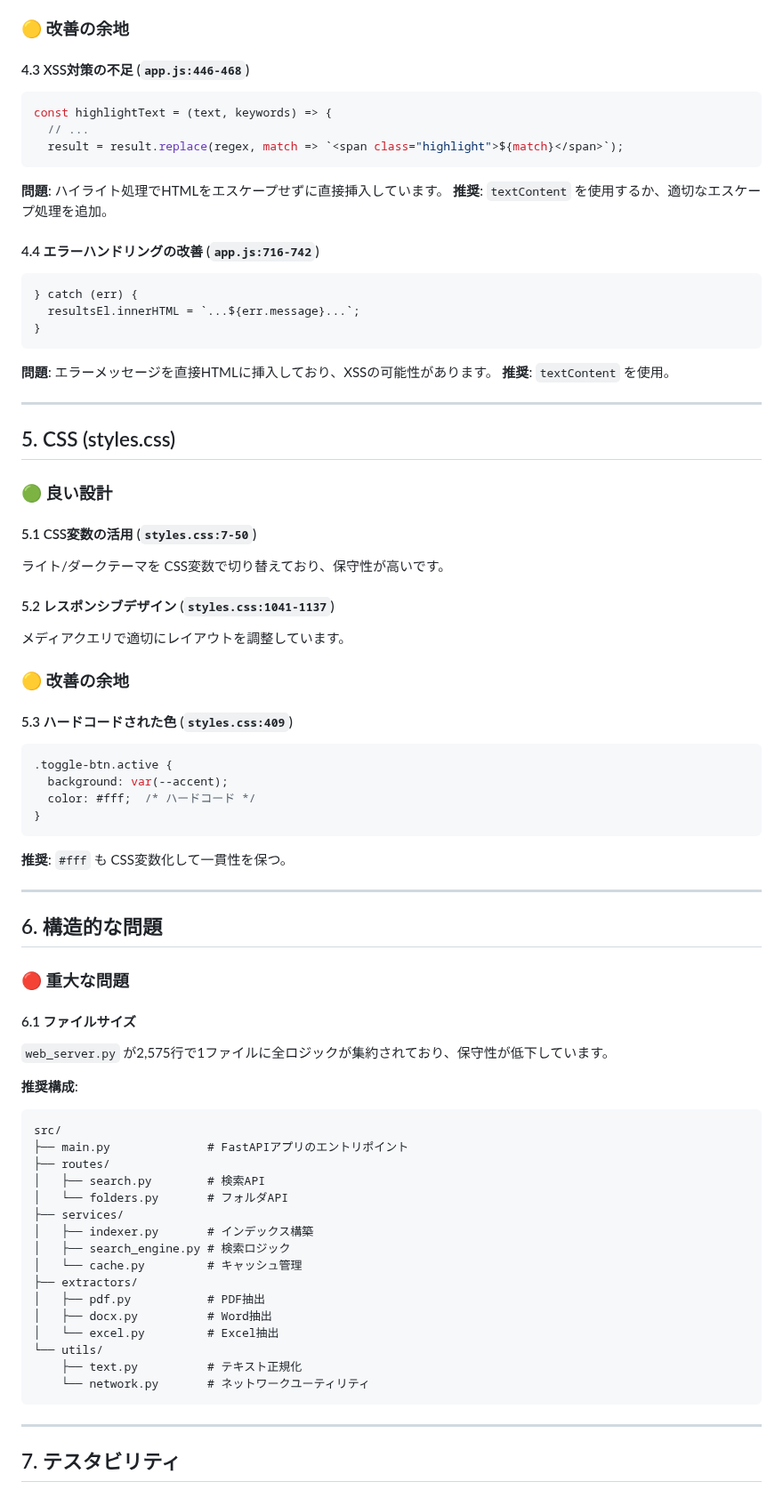
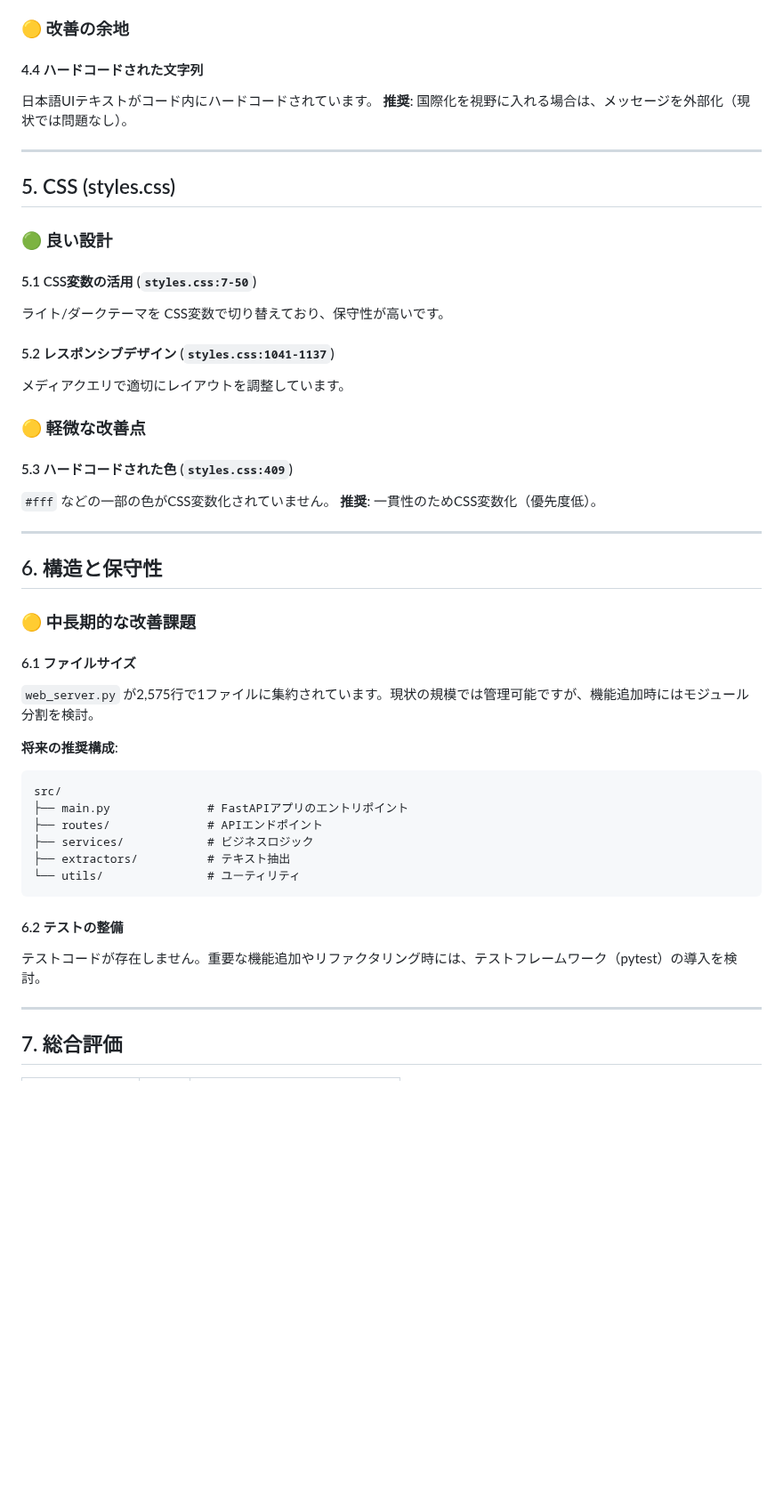
Before and after one commit to ponpaku/fulltext-search-server, a Markdown page: CODE_REVIEW.md, the part around one of its changes. Shown at 89% size. GitHub-like rendering; blank space fills up the shorter version.

````diff
--- a/CODE_REVIEW.md
+++ b/CODE_REVIEW.md
@@ -154,22 +131,8 @@ const state = {
 ### 🟡 改善の余地
 
-#### 4.3 XSS対策の不足 (`app.js:446-468`)
-```javascript
-const highlightText = (text, keywords) => {
-  // ...
-  result = result.replace(regex, match => `<span class="highlight">${match}</span>`);
-```
-**問題**: ハイライト処理でHTMLをエスケープせずに直接挿入しています。
-**推奨**: `textContent` を使用するか、適切なエスケープ処理を追加。
-
-#### 4.4 エラーハンドリングの改善 (`app.js:716-742`)
-```javascript
-} catch (err) {
-  resultsEl.innerHTML = `...${err.message}...`;
-}
-```
-**問題**: エラーメッセージを直接HTMLに挿入しており、XSSの可能性があります。
-**推奨**: `textContent` を使用。
+#### 4.4 ハードコードされた文字列
+日本語UIテキストがコード内にハードコードされています。
+**推奨**: 国際化を視野に入れる場合は、メッセージを外部化（現状では問題なし）。
 
 ---
 
@@ -183,47 +146,35 @@ const highlightText = (text, keywords) => {
 #### 5.2 レスポンシブデザイン (`styles.css:1041-1137`)
 メディアクエリで適切にレイアウトを調整しています。
 
-### 🟡 改善の余地
+### 🟡 軽微な改善点
 
 #### 5.3 ハードコードされた色 (`styles.css:409`)
-```css
-.toggle-btn.active {
-  background: var(--accent);
-  color: #fff;  /* ハードコード */
-}
-```
-**推奨**: `#fff` も CSS変数化して一貫性を保つ。
+`#fff` などの一部の色がCSS変数化されていません。
+**推奨**: 一貫性のためCSS変数化（優先度低）。
 
 ---
 
-## 6. 構造的な問題
+## 6. 構造と保守性
 
-### 🔴 重大な問題
+### 🟡 中長期的な改善課題
 
 #### 6.1 ファイルサイズ
-`web_server.py` が2,575行で1ファイルに全ロジックが集約されており、保守性が低下しています。
+`web_server.py` が2,575行で1ファイルに集約されています。現状の規模では管理可能ですが、機能追加時にはモジュール分割を検討。
 
-**推奨構成**:
+**将来の推奨構成**:
 ```
 src/
 ├── main.py              # FastAPIアプリのエントリポイント
-├── routes/
-│   ├── search.py        # 検索API
-│   └── folders.py       # フォルダAPI
-├── services/
-│   ├── indexer.py       # インデックス構築
-│   ├── search_engine.py # 検索ロジック
-│   └── cache.py         # キャッシュ管理
-├── extractors/
-│   ├── pdf.py           # PDF抽出
-│   ├── docx.py          # Word抽出
-│   └── excel.py         # Excel抽出
-└── utils/
-    ├── text.py          # テキスト正規化
-    └── network.py       # ネットワークユーティリティ
+├── routes/              # APIエンドポイント
+├── services/            # ビジネスロジック
+├── extractors/          # テキスト抽出
+└── utils/               # ユーティリティ
 ```
+
+#### 6.2 テストの整備
+テストコードが存在しません。重要な機能追加やリファクタリング時には、テストフレームワーク（pytest）の導入を検討。
 
 ---
 
-## 7. テスタビリティ
+## 7. 総合評価
 
````
Also changed, not shown: other parts of CODE_REVIEW.md (+82 -103 lines).
